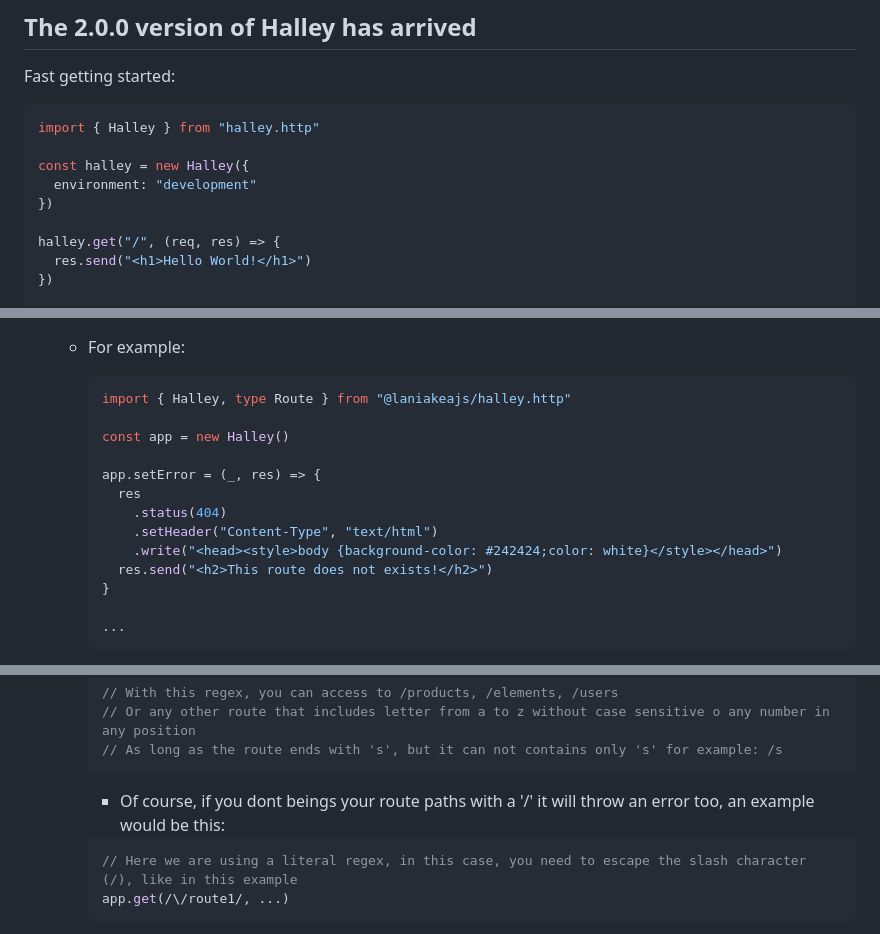
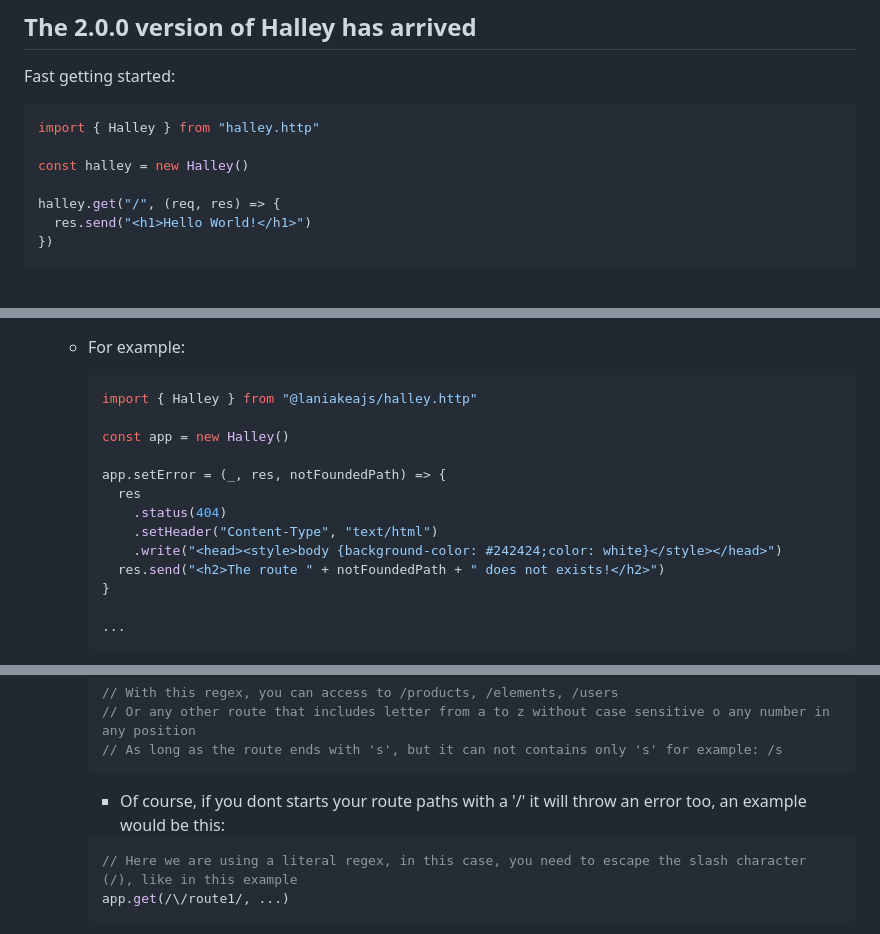
Before and after one commit to Halley-Software/halley.js, a Markdown page: README.md, 3 parts joined by grey strips. Rendered like a GitHub page; blank space fills up the shorter version.

Commit message:
[FIX] fix some errors in the text and javascript/typescript examples

````diff
--- a/README.md
+++ b/README.md
@@ -9,9 +9,7 @@ Fast getting started:
 ```js
 import { Halley } from "halley.http"
 
-const halley = new Halley({
-  environment: "development"
-})
+const halley = new Halley()
 
 halley.get("/", (req, res) => {
   res.send("<h1>Hello World!</h1>")
@@ -35,16 +33,16 @@ halley.ready(5000)
   - For example:
 
     ```ts
-    import { Halley, type Route } from "@laniakeajs/halley.http"
+    import { Halley } from "@laniakeajs/halley.http"
 
     const app = new Halley()
 
-    app.setError = (_, res) => {
+    app.setError = (_, res, notFoundedPath) => {
       res
         .status(404)
         .setHeader("Content-Type", "text/html")
         .write("<head><style>body {background-color: #242424;color: white}</style></head>")
-      res.send("<h2>This route does not exists!</h2>")
+      res.send("<h2>The route " + notFoundedPath + " does not exists!</h2>")
     }
 
     ...
@@ -122,7 +120,7 @@ halley.ready(5000)
     // As long as the route ends with 's', but it can not contains only 's' for example: /s
     ```
 
-    - Of course, if you dont beings your route paths with a '/' it will throw an error too, an example would be this:
+    - Of course, if you dont starts your route paths with a '/' it will throw an error too, an example would be this:
 
     ```ts
     // Here we are using a literal regex, in this case, you need to escape the slash character (/), like in this example
````
Also changed, not shown: other parts of README.md (+1 -1 lines).
